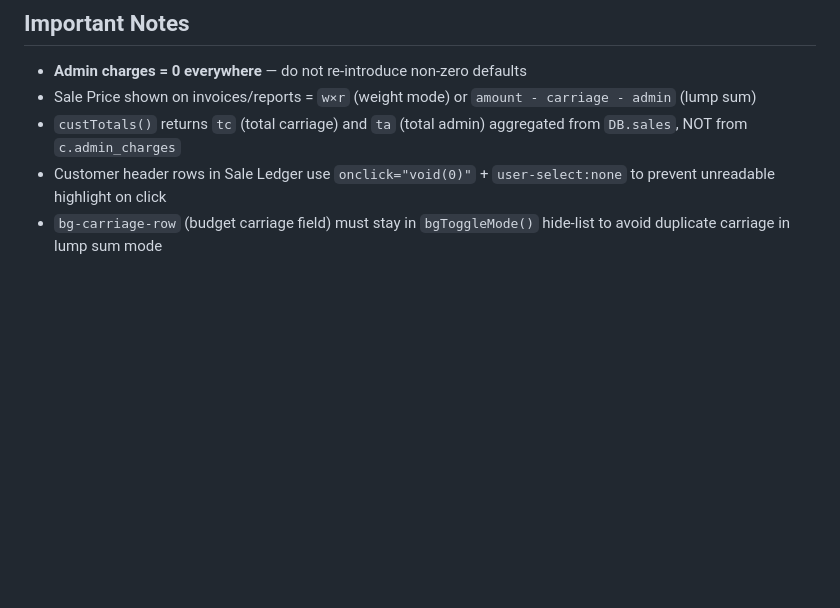
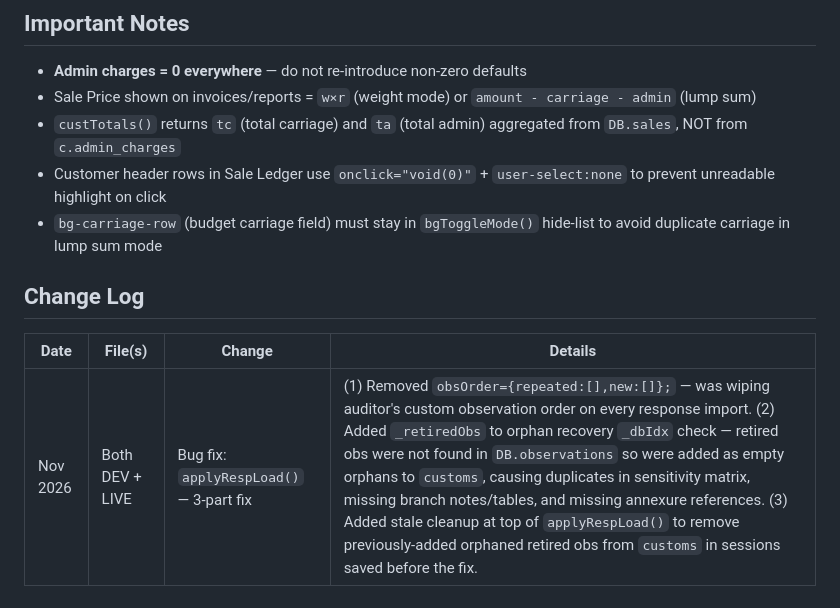
Before and after one commit to kasaleem165-pixel/KS324, a Markdown page: CLAUDE.md, the part around the change. Drawn GitHub-style; blank space fills up the shorter version.

Commit message:
Add Change Log section to CLAUDE.md with Nov 2026 applyRespLoad bug fix record
Co-Authored-By: Claude Sonnet 4.6 <noreply@anthropic.com>
Claude-Session: https://claude.ai/code/session_01CwDu8zZMq1ZtPzWvFTbskK

```diff
--- a/CLAUDE.md
+++ b/CLAUDE.md
@@ -445,3 +445,9 @@ Data stored in `DB.budget[]` only — never touches sales, animals, or payments.
 - `custTotals()` returns `tc` (total carriage) and `ta` (total admin) aggregated from `DB.sales`, NOT from `c.admin_charges`
 - Customer header rows in Sale Ledger use `onclick="void(0)"` + `user-select:none` to prevent unreadable highlight on click
 - `bg-carriage-row` (budget carriage field) must stay in `bgToggleMode()` hide-list to avoid duplicate carriage in lump sum mode
+
+## Change Log
+
+| Date | File(s) | Change | Details |
+|---|---|---|---|
+| Nov 2026 | Both DEV + LIVE | Bug fix: `applyRespLoad()` — 3-part fix | (1) Removed `obsOrder={repeated:[],new:[]};` — was wiping auditor's custom observation order on every response import. (2) Added `_retiredObs` to orphan recovery `_dbIdx` check — retired obs were not found in `DB.observations` so were added as empty orphans to `customs`, causing duplicates in sensitivity matrix, missing branch notes/tables, and missing annexure references. (3) Added stale cleanup at top of `applyRespLoad()` to remove previously-added orphaned retired obs from `customs` in sessions saved before the fix. |
```
